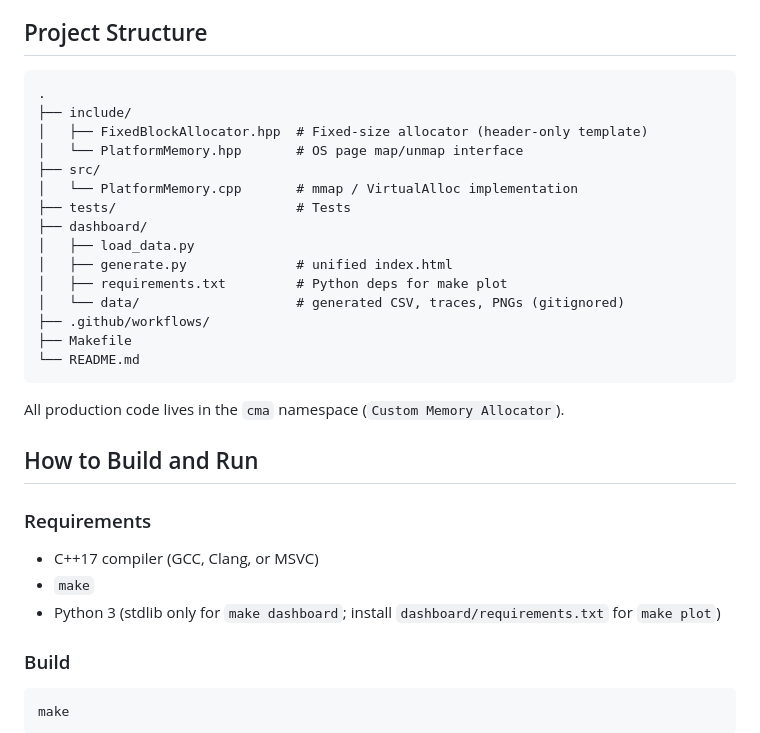
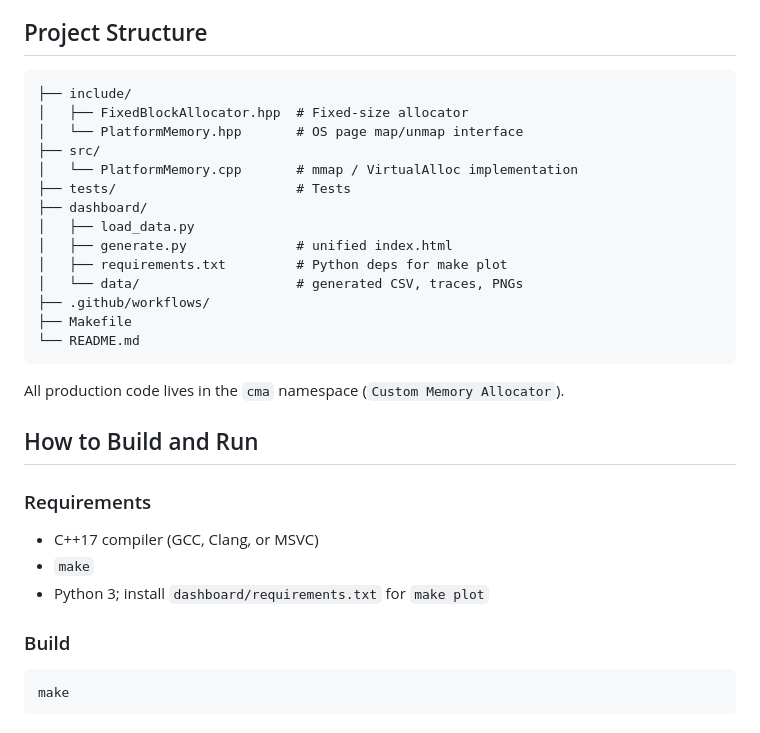
Before and after one commit to Parkryan0128/CustomMemoryAllocator, a Markdown page: README.md, the part around one of its changes. Drawn GitHub-style.

````diff
--- a/README.md
+++ b/README.md
@@ -16,9 +18,8 @@ A fixed-size block allocator written in C++. It serves one constant block size u
 ## Project Structure
 
 ```
-.
 ├── include/
-│   ├── FixedBlockAllocator.hpp  # Fixed-size allocator (header-only template)
+│   ├── FixedBlockAllocator.hpp  # Fixed-size allocator
 │   └── PlatformMemory.hpp       # OS page map/unmap interface
 ├── src/
 │   └── PlatformMemory.cpp       # mmap / VirtualAlloc implementation
@@ -27,7 +28,7 @@ A fixed-size block allocator written in C++. It serves one constant block size u
 │   ├── load_data.py
 │   ├── generate.py              # unified index.html
 │   ├── requirements.txt         # Python deps for make plot
-│   └── data/                    # generated CSV, traces, PNGs (gitignored)
+│   └── data/                    # generated CSV, traces, PNGs
 ├── .github/workflows/
 ├── Makefile
 └── README.md
@@ -41,7 +42,7 @@ All production code lives in the `cma` namespace (`Custom Memory Allocator`).
 
 * C++17 compiler (GCC, Clang, or MSVC)
 * `make`
-* Python 3 (stdlib only for `make dashboard`; install `dashboard/requirements.txt` for `make plot`)
+* Python 3; install `dashboard/requirements.txt` for `make plot`
 
 ### Build
 
````
Also changed, not shown: other parts of README.md (+6 -25 lines).
